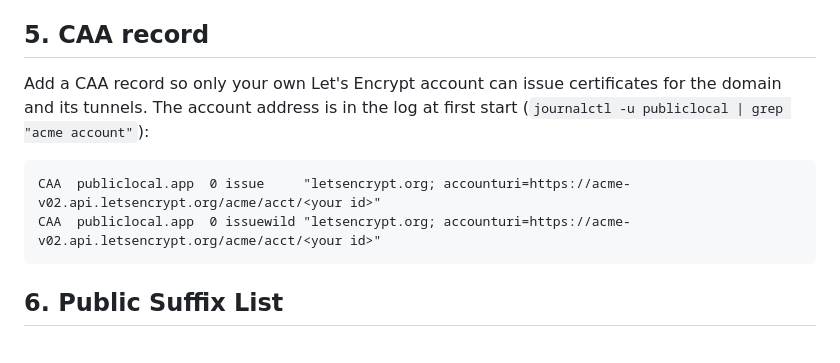
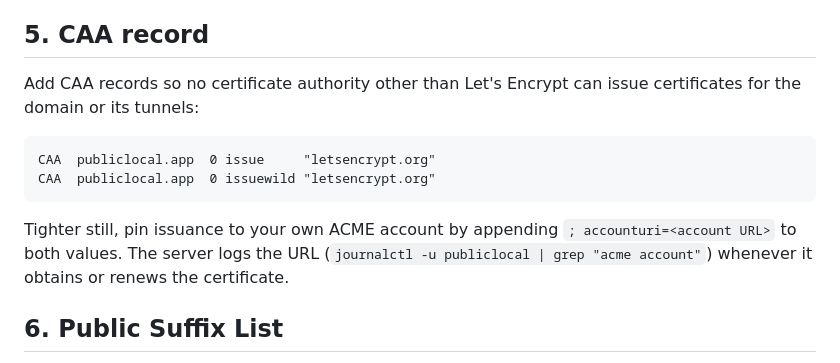
Before and after one commit to sevenoways/publiclocal, a Markdown page: docs/public-instance.md, the part around the change. Drawn GitHub-style.

Commit message:
docs: CAA records without needing the account id first

````diff
--- a/docs/public-instance.md
+++ b/docs/public-instance.md
@@ -127,12 +127,14 @@ Set up the abuse mailbox you list in `--abuse-contact` and read it. Hosting prov
 
 ## 5. CAA record
 
-Add a CAA record so only your own Let's Encrypt account can issue certificates for the domain and its tunnels. The account address is in the log at first start (`journalctl -u publiclocal | grep "acme account"`):
+Add CAA records so no certificate authority other than Let's Encrypt can issue certificates for the domain or its tunnels:
 
 ```
-CAA  publiclocal.app  0 issue     "letsencrypt.org; accounturi=https://acme-v02.api.letsencrypt.org/acme/acct/<your id>"
-CAA  publiclocal.app  0 issuewild "letsencrypt.org; accounturi=https://acme-v02.api.letsencrypt.org/acme/acct/<your id>"
+CAA  publiclocal.app  0 issue     "letsencrypt.org"
+CAA  publiclocal.app  0 issuewild "letsencrypt.org"
 ```
+
+Tighter still, pin issuance to your own ACME account by appending `; accounturi=<account URL>` to both values. The server logs the URL (`journalctl -u publiclocal | grep "acme account"`) whenever it obtains or renews the certificate.
 
 ## 6. Public Suffix List
 
````
